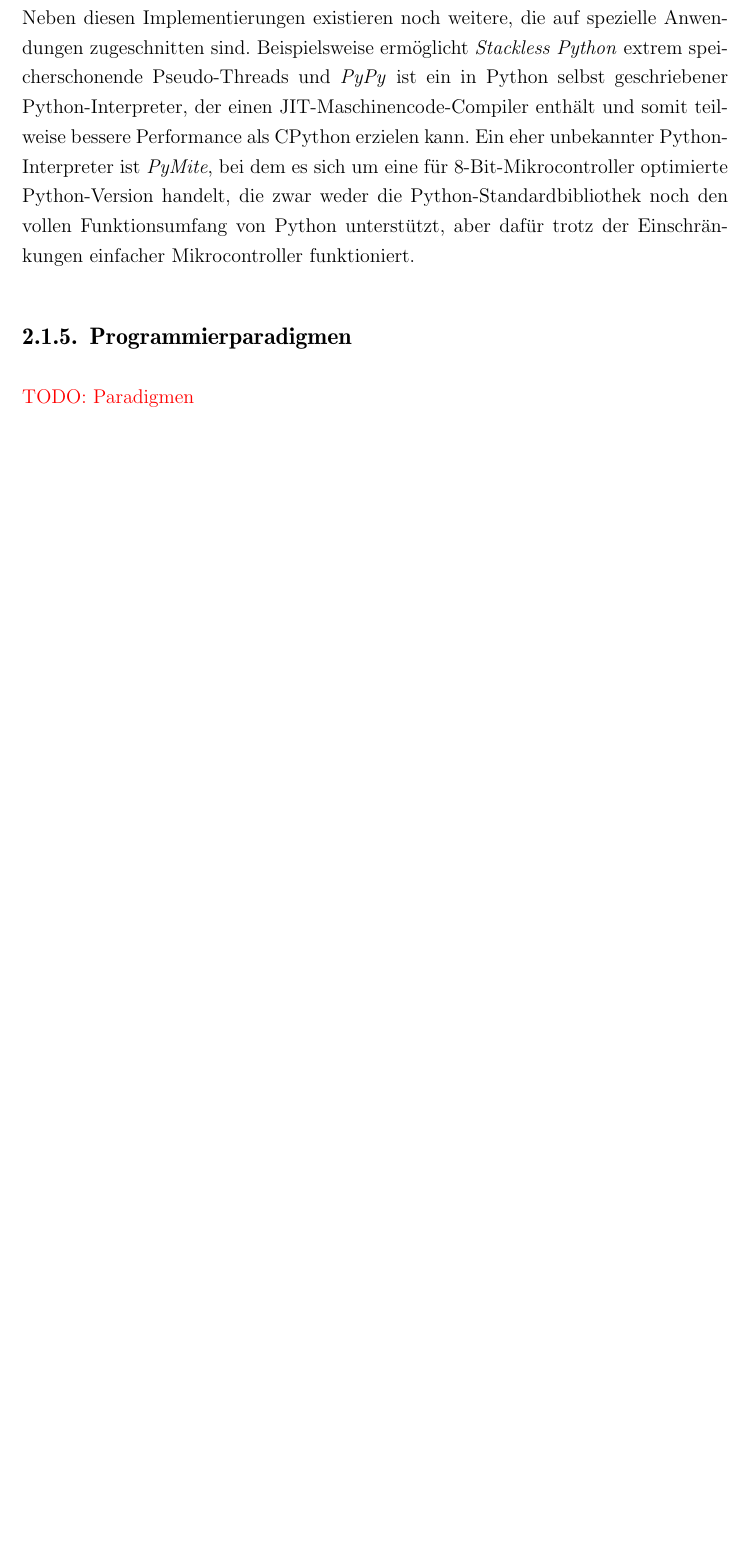
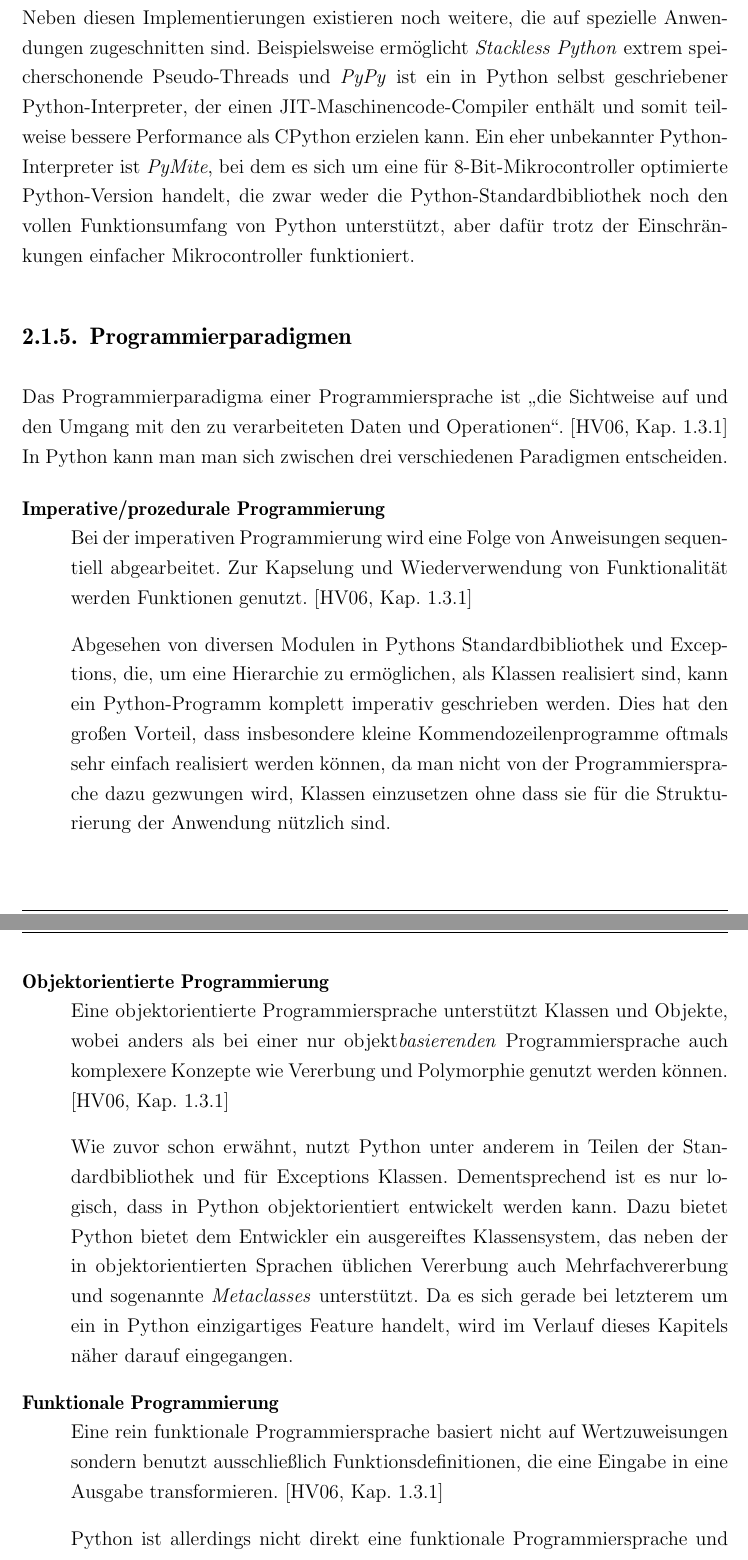
Before and after one commit to ThiefMaster/master-thesis, a LaTeX thesis (Thesis.tex, which reads 02_Grundlagen.tex): part of page 17 of 20 before the commit and two parts of pages 17 and 18 of 21 after it, the two joined at a grey line, cut so that both start at the same text, the shorter picture padded with empty space. Compiled offline with pdfLaTeX; an older LaTeX class or package is replaced by its successor.

Commit message:
Basics/Python/Paradigms

```diff
--- a/02_Grundlagen.tex
+++ b/02_Grundlagen.tex
@@ -109,4 +109,43 @@ der Einschränkungen einfacher Mikrocontroller funktioniert.
 
 
 \subsection{Programmierparadigmen}
-\todotext{Paradigmen}
+
+Das Programmierparadigma einer Programmiersprache ist \enquote{die Sichtweise auf und den Umgang mit
+den zu verarbeiteten Daten und Operationen}. \citep[Kap. 1.3.1]{progsprachen} In Python kann man
+man sich zwischen drei verschiedenen Paradigmen entscheiden.
+
+\begin{description}
+\item[Imperative/prozedurale Programmierung] \hfill \\
+Bei der imperativen Programmierung wird eine Folge von Anweisungen sequentiell abgearbeitet. Zur
+Kapselung und Wiederverwendung von Funktionalität werden Funktionen genutzt.
+\citep[Kap. 1.3.1]{progsprachen}
+
+Abgesehen von diversen Modulen in Pythons Standardbibliothek und Exceptions, die, um eine Hierarchie
+zu ermöglichen, als Klassen realisiert sind, kann ein Python-Programm komplett imperativ geschrieben
+werden. Dies hat den großen Vorteil, dass insbesondere kleine Kommendozeilenprogramme oftmals sehr
+einfach realisiert werden können, da man nicht von der Programmiersprache dazu gezwungen wird,
+Klassen einzusetzen ohne dass sie für die Strukturierung der Anwendung nützlich sind.
+
+
+
+\item[Objektorientierte Programmierung] \hfill \\
+Eine objektorientierte Programmiersprache unterstützt Klassen und Objekte, wobei anders als bei
+einer nur objekt\emph{basierenden} Programmiersprache auch komplexere Konzepte wie Vererbung und
+Polymorphie genutzt werden können.
+\citep[Kap. 1.3.1]{progsprachen}
+
+Wie zuvor schon erwähnt, nutzt Python unter anderem in Teilen der Standardbibliothek und für
+Exceptions Klassen. Dementsprechend ist es nur logisch, dass in Python objektorientiert entwickelt
+werden kann. Dazu bietet Python bietet dem Entwickler ein ausgereiftes Klassensystem, das neben der
+in objektorientierten Sprachen üblichen Vererbung auch Mehrfachvererbung und sogenannte
+\emph{Metaclasses} unterstützt. Da es sich gerade bei letzterem um ein in Python einzigartiges
+Feature handelt, wird im Verlauf dieses Kapitels näher darauf eingegangen.
+
+
+
+\item[Funktionale Programmierung] \hfill \\
+Eine rein funktionale Programmiersprache basiert nicht auf Wertzuweisungen sondern benutzt
+ausschließlich Funktionsdefinitionen, die eine Eingabe in eine Ausgabe transformieren.
+\citep[Kap. 1.3.1]{progsprachen}
+
+Python ist allerdings nicht direkt eine funktionale Programmiersprache und damit erst recht keine
@@ -113,3 +160,6 @@ der Einschränkungen einfacher Mikrocontroller funktioniert.
+\end{description}
+
+
 
 
 \subsection{Lesbarkeit}
```
Also changed, not shown: Thesis.bib (+7 -0 lines), 02_Grundlagen.tex (8 more changed lines).
